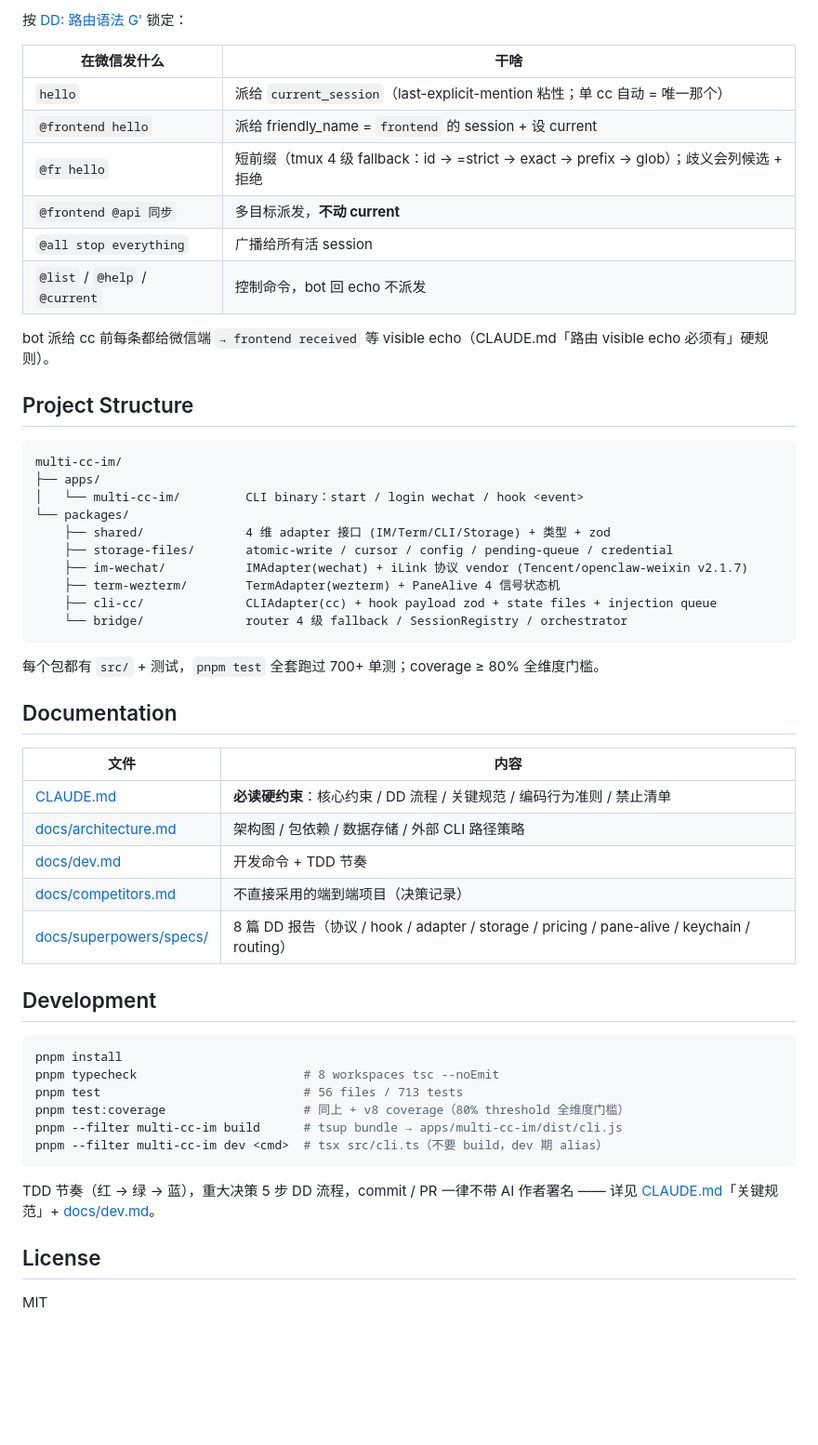
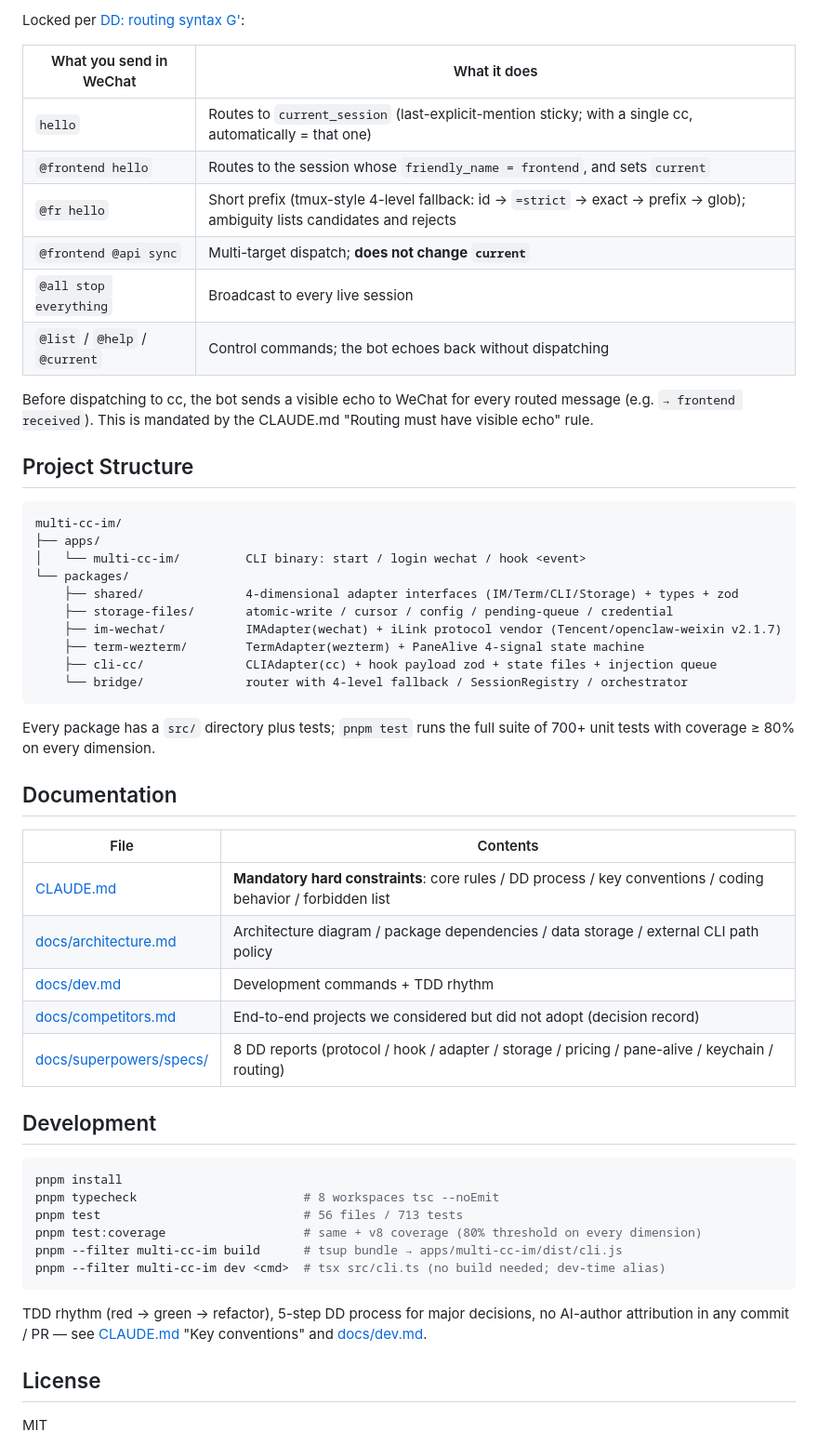
Before and after one commit to orime-org/multi-cc-im, a Markdown page: README.md, the part around one of its changes. Shown at 93% size. Drawn GitHub-style; blank space fills up the shorter version.

````diff
--- a/README.md
+++ b/README.md
@@ -73,43 +74,43 @@ sed "s|ABS_PATH|$(pwd)|g" examples/claude-settings.json
 
-按 [DD: 路由语法 G'](docs/superpowers/specs/2026-05-04-routing-syntax-dd.md) 锁定：
+Locked per [DD: routing syntax G'](docs/superpowers/specs/2026-05-04-routing-syntax-dd.md):
 
-| 在微信发什么 | 干啥 |
+| What you send in WeChat | What it does |
 |---|---|
-| `hello` | 派给 `current_session`（last-explicit-mention 粘性；单 cc 自动 = 唯一那个） |
-| `@frontend hello` | 派给 friendly_name = `frontend` 的 session + 设 current |
-| `@fr hello` | 短前缀（tmux 4 级 fallback：id → =strict → exact → prefix → glob）；歧义会列候选 + 拒绝 |
-| `@frontend @api 同步` | 多目标派发，**不动 current** |
-| `@all stop everything` | 广播给所有活 session |
-| `@list` / `@help` / `@current` | 控制命令，bot 回 echo 不派发 |
+| `hello` | Routes to `current_session` (last-explicit-mention sticky; with a single cc, automatically = that one) |
+| `@frontend hello` | Routes to the session whose `friendly_name = frontend`, and sets `current` |
+| `@fr hello` | Short prefix (tmux-style 4-level fallback: id → `=strict` → exact → prefix → glob); ambiguity lists candidates and rejects |
+| `@frontend @api sync` | Multi-target dispatch; **does not change `current`** |
+| `@all stop everything` | Broadcast to every live session |
+| `@list` / `@help` / `@current` | Control commands; the bot echoes back without dispatching |
 
-bot 派给 cc 前每条都给微信端 `→ frontend received` 等 visible echo（CLAUDE.md「路由 visible echo 必须有」硬规则）。
+Before dispatching to cc, the bot sends a visible echo to WeChat for every routed message (e.g. `→ frontend received`). This is mandated by the CLAUDE.md "Routing must have visible echo" rule.
 
 ## Project Structure
 
 ```
 multi-cc-im/
 ├── apps/
-│   └── multi-cc-im/         CLI binary：start / login wechat / hook <event>
+│   └── multi-cc-im/         CLI binary: start / login wechat / hook <event>
 └── packages/
-    ├── shared/              4 维 adapter 接口 (IM/Term/CLI/Storage) + 类型 + zod
+    ├── shared/              4-dimensional adapter interfaces (IM/Term/CLI/Storage) + types + zod
     ├── storage-files/       atomic-write / cursor / config / pending-queue / credential
-    ├── im-wechat/           IMAdapter(wechat) + iLink 协议 vendor (Tencent/openclaw-weixin v2.1.7)
-    ├── term-wezterm/        TermAdapter(wezterm) + PaneAlive 4 信号状态机
+    ├── im-wechat/           IMAdapter(wechat) + iLink protocol vendor (Tencent/openclaw-weixin v2.1.7)
+    ├── term-wezterm/        TermAdapter(wezterm) + PaneAlive 4-signal state machine
     ├── cli-cc/              CLIAdapter(cc) + hook payload zod + state files + injection queue
-    └── bridge/              router 4 级 fallback / SessionRegistry / orchestrator
+    └── bridge/              router with 4-level fallback / SessionRegistry / orchestrator
 ```
 
-每个包都有 `src/` + 测试，`pnpm test` 全套跑过 700+ 单测；coverage ≥ 80% 全维度门槛。
+Every package has a `src/` directory plus tests; `pnpm test` runs the full suite of 700+ unit tests with coverage ≥ 80% on every dimension.
 
 ## Documentation
 
-| 文件 | 内容 |
+| File | Contents |
 |---|---|
-| [CLAUDE.md](CLAUDE.md) | **必读硬约束**：核心约束 / DD 流程 / 关键规范 / 编码行为准则 / 禁止清单 |
-| [docs/architecture.md](docs/architecture.md) | 架构图 / 包依赖 / 数据存储 / 外部 CLI 路径策略 |
-| [docs/dev.md](docs/dev.md) | 开发命令 + TDD 节奏 |
-| [docs/competitors.md](docs/competitors.md) | 不直接采用的端到端项目（决策记录）|
-| [docs/superpowers/specs/](docs/superpowers/specs/) | 8 篇 DD 报告（协议 / hook / adapter / storage / pricing / pane-alive / keychain / routing）|
+| [CLAUDE.md](CLAUDE.md) | **Mandatory hard constraints**: core rules / DD process / key conventions / coding behavior / forbidden list |
+| [docs/architecture.md](docs/architecture.md) | Architecture diagram / package dependencies / data storage / external CLI path policy |
+| [docs/dev.md](docs/dev.md) | Development commands + TDD rhythm |
+| [docs/competitors.md](docs/competitors.md) | End-to-end projects we considered but did not adopt (decision record) |
+| [docs/superpowers/specs/](docs/superpowers/specs/) | 8 DD reports (protocol / hook / adapter / storage / pricing / pane-alive / keychain / routing) |
 
 ## Development
 
@@ -117,12 +118,12 @@ multi-cc-im/
 pnpm install
 pnpm typecheck                       # 8 workspaces tsc --noEmit
 pnpm test                            # 56 files / 713 tests
-pnpm test:coverage                   # 同上 + v8 coverage（80% threshold 全维度门槛）
+pnpm test:coverage                   # same + v8 coverage (80% threshold on every dimension)
 pnpm --filter multi-cc-im build      # tsup bundle → apps/multi-cc-im/dist/cli.js
-pnpm --filter multi-cc-im dev <cmd>  # tsx src/cli.ts（不要 build，dev 期 alias）
+pnpm --filter multi-cc-im dev <cmd>  # tsx src/cli.ts (no build needed; dev-time alias)
 ```
 
-TDD 节奏（红 → 绿 → 蓝），重大决策 5 步 DD 流程，commit / PR 一律不带 AI 作者署名 —— 详见 [CLAUDE.md](CLAUDE.md)「关键规范」+ [docs/dev.md](docs/dev.md)。
+TDD rhythm (red → green → refactor), 5-step DD process for major decisions, no AI-author attribution in any commit / PR — see [CLAUDE.md](CLAUDE.md) "Key conventions" and [docs/dev.md](docs/dev.md).
 
 ## License
 
````
Also changed, not shown: other parts of README.md (+26 -25 lines).
